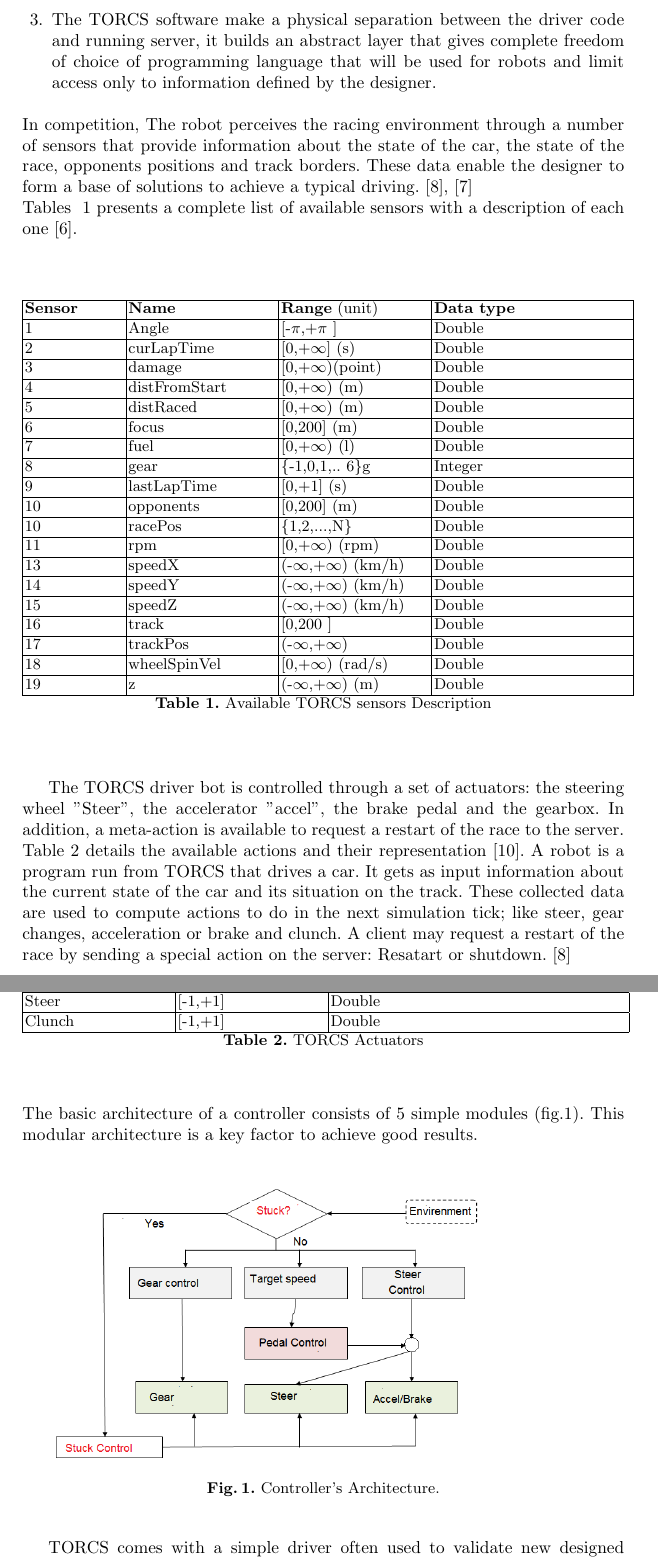
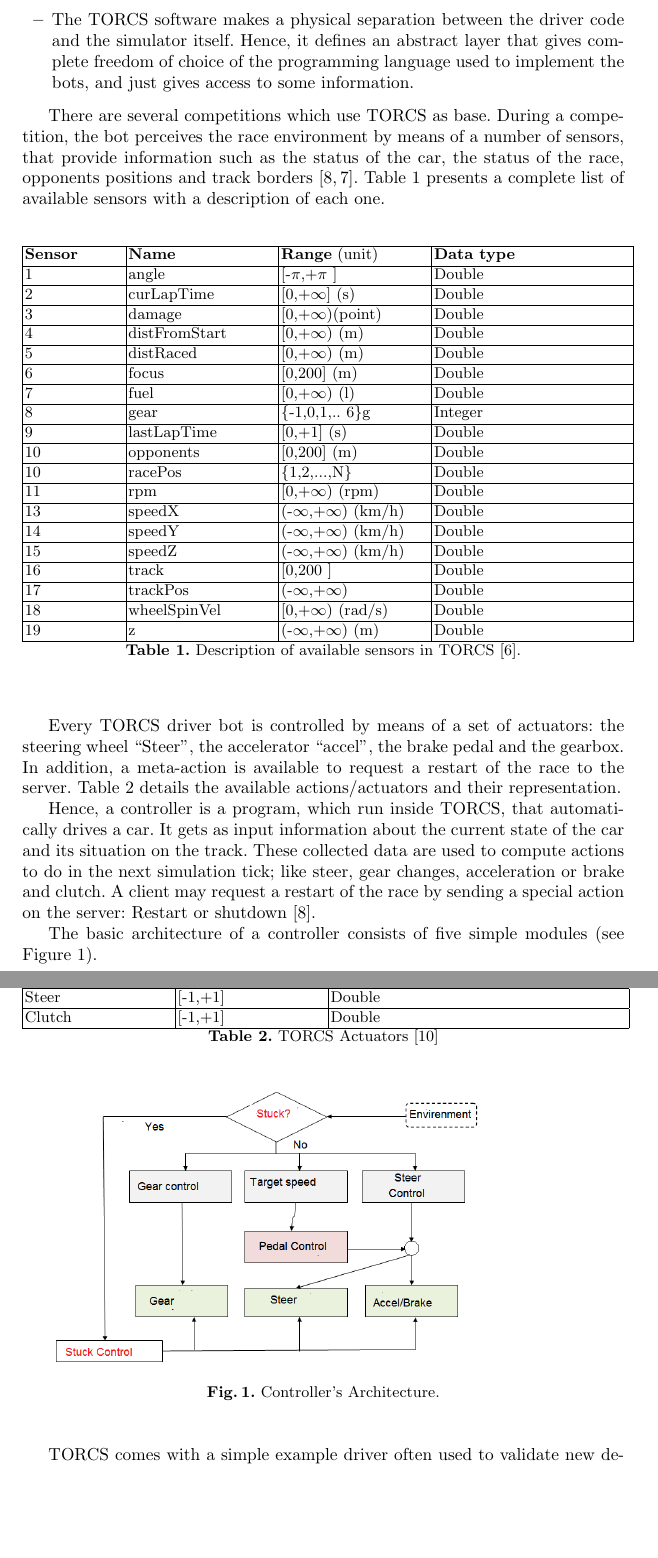
Before and after one commit to salem23/EVOSTAR_SALEM, a LaTeX paper (fuzzy_torcs_evo2017.tex): two parts of pages 3 and 4 of 13, joined at a grey line, cut so that both start at the same text, the shorter picture padded with empty space. Compiled offline with pdfLaTeX; the source files are stored in an older character set and shown here as Unicode.

Commit message:
TORCS section revised

```diff
--- a/fuzzy_torcs_evo2017.tex
+++ b/fuzzy_torcs_evo2017.tex
@@ -138,5 +136 @@
 
-	\item The TORCS software make a physical separation between the driver code and running server, it builds an abstract layer that gives complete freedom of choice of programming language that will be used for robots and limit access only to information defined by the designer.
-\end{enumerate}
-In competition, The robot perceives the racing environment through a number of sensors that provide information about the state of the car, the state of the race, opponents positions and track borders. These data enable the designer to form a base of solutions to achieve a typical driving. \cite{manualTORCS}, \cite{torcs2}		\\
-Tables ~\ref{t1} presents a complete list of available sensors with a description of each one \cite{Torcs3}.\\
@@ -143,3 +141,8 @@
+	\item The TORCS software makes a physical separation between the driver code and the simulator itself. Hence, it defines an abstract layer that gives complete freedom of choice of the programming language used to implement the bots, and just gives access to some information.
+\end{itemize}
+
+There are several competitions which use TORCS as base. During a competition, the bot perceives the race environment by means of a number of sensors, that provide information such as the status of the car, the status of the race, opponents positions and track borders \cite{manualTORCS,torcs2}.
+Table \ref{t1} presents a complete list of available sensors with a description of each one.
 
 \begin{table}[h!]
 
@@ -201,10 +204,12 @@
 		\hline
 
 	\end{tabular}
-	\caption{Available TORCS sensors Description}
+	\caption{Description of available sensors in TORCS \cite{Torcs3}.}
 	\label{t1}
 \end{table}
-The TORCS driver bot is controlled through a  set of actuators: the steering wheel "Steer", the accelerator "accel", the brake pedal and the gearbox. In addition, a meta-action is available to request a restart of the race to the server. Table~\ref{tab2}  details the available actions and their representation \cite{torcs}.
+
+Every TORCS driver bot is controlled by means of a set of actuators: the steering wheel ``Steer'', the accelerator ``accel'', the brake pedal and the gearbox. In addition, a meta-action is available to request a restart of the race to the server. Table \ref{tab2} details the available actions/actuators and their representation.
+
 \begin{table}[t!]
 
 	\begin{tabular}{|p{3cm}|p{3 cm}|p{6 cm}|}
@@ -222,14 +227,18 @@
 		\hline
 		Steer & [-1,+1]	& Double\\
 		\hline
-		Clunch & [-1,+1]	& Double\\
+		Clutch & [-1,+1]	& Double\\
 		\hline
 	\end{tabular}
-	\caption{TORCS Actuators}
+	\caption{TORCS Actuators \cite{torcs}}
 	\label{tab2}
 \end{table}
-A robot is a program run from TORCS that drives a car. It gets as input information about the current state of the car and its situation on the track. These collected data are used to compute actions to do in the next simulation tick; like steer, gear changes, acceleration or brake and clunch. A client may request a restart of the race by sending a special action on the server: Resatart or shutdown. \cite{manualTORCS}\\
-The basic architecture of a controller consists of 5 simple modules (fig.\ref{archi}). This modular architecture  is a key factor to achieve good results.
+
+Hence, a controller is a program, which run inside TORCS, that automatically drives a car. It gets as input information about the current state of the car and its situation on the track. These collected data are used to compute actions to do in the next simulation tick; like steer, gear changes, acceleration or brake and clutch. A client may request a restart of the race by sending a special action on the server: Restart or shutdown \cite{manualTORCS}.
+
+The basic architecture of a controller consists of five simple modules (see Figure \ref{archi}).
+% This modular architecture is a key factor to achieve good results.
+% Antonio - ¿por qué?
 
 \begin{figure}
 
@@ -242,7 +251,11 @@
 	\end{minipage}
 \end{figure}
 
-TORCS comes with a simple driver often used to validate new designed controllers	 \cite{torcs}, \cite{torcs2}. It presents very basic functions for controlling the race car to give developers an idea of what the controller should look like. It includes simple functions to control the speed, steering angle and speed without dealing with opponents.
+TORCS comes with a simple example driver often used to validate new designed controllers \cite{torcs,torcs2}.
+%It presents very basic functions for controlling the race car to give developers an idea of what the controller should look like. It includes simple functions to control the speed, steering angle and speed without dealing with opponents.
+% Antonio - lo quito para ahorrar espacio
+
+
 
 %%%%%%%%%%%%%%%%%%%%%%%%%%%  FUZZY CONTROLLER  %%%%%%%%%%%%%%%%%%%%%%%%%%%%
 %
```
Also changed, not shown: fuzzy_torcs_evo2017.tex (16 more changed lines).
